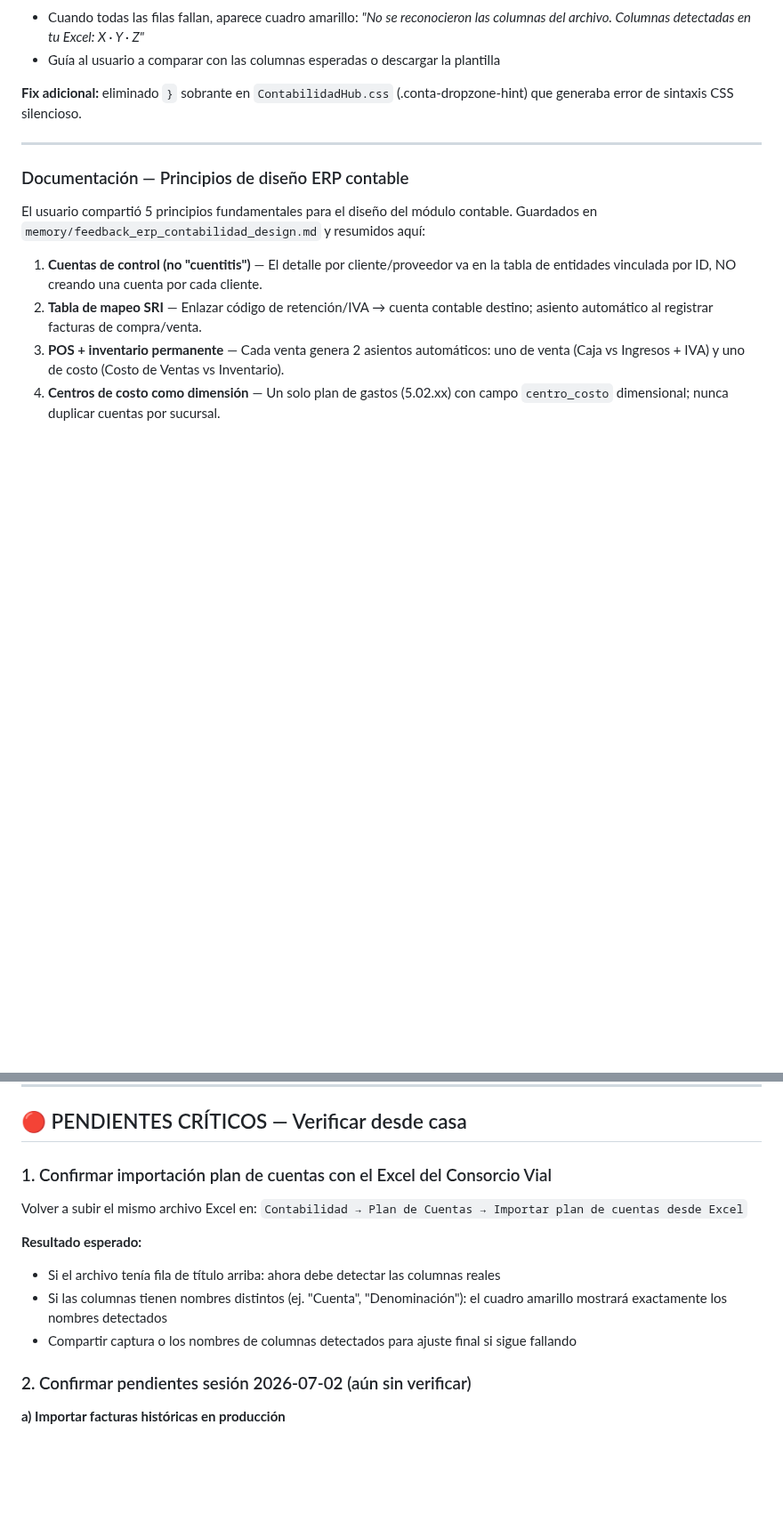
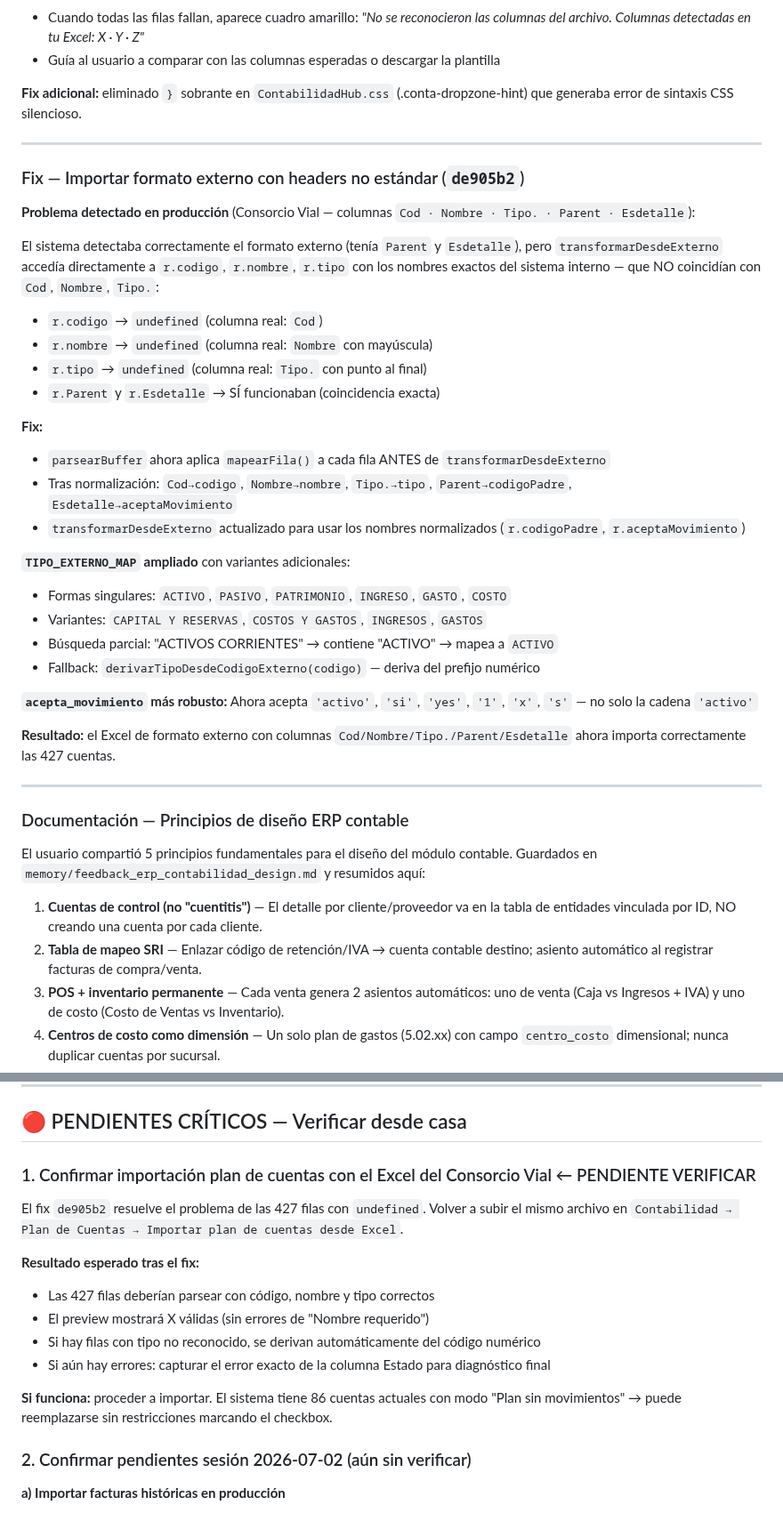
Before and after one commit to raocampo/AELAERP, a Markdown page: docs/pendientes-2026-07-03.md, 2 parts joined by grey strips. Shown at 89% size. GitHub-like rendering; blank space fills up the shorter version.

Commit message:
docs: actualizar sesión 2026-07-03 con fix formato externo (de905b2)
- pendientes-2026-07-03.md: agrega Fix de905b2 con diagnóstico exacto del
  problema (Cod/Tipo./Esdetalle no mapeaban), solución aplicada, TIPO_EXTERNO_MAP
  ampliado y acepta_movimiento robusto; actualiza pendiente #1 con instrucciones
  claras para verificar desde casa; agrega commit de905b2 a la tabla
- estado-proyecto.md: sección 23 incluye fix de905b2 en importación plan cuentas

Co-Authored-By: Claude Sonnet 4.6 <noreply@anthropic.com>

```diff
--- a/docs/pendientes-2026-07-03.md
+++ b/docs/pendientes-2026-07-03.md
@@ -115,6 +115,37 @@ que generaba error de sintaxis CSS silencioso.
 
 ---
 
+### Fix — Importar formato externo con headers no estándar (`de905b2`)
+
+**Problema detectado en producción** (Consorcio Vial — columnas `Cod · Nombre · Tipo. · Parent · Esdetalle`):
+
+El sistema detectaba correctamente el formato externo (tenía `Parent` y `Esdetalle`), pero
+`transformarDesdeExterno` accedía directamente a `r.codigo`, `r.nombre`, `r.tipo` con los
+nombres exactos del sistema interno — que NO coincidían con `Cod`, `Nombre`, `Tipo.`:
+- `r.codigo` → `undefined` (columna real: `Cod`)
+- `r.nombre` → `undefined` (columna real: `Nombre` con mayúscula)
+- `r.tipo`   → `undefined` (columna real: `Tipo.` con punto al final)
+- `r.Parent` y `r.Esdetalle` → SÍ funcionaban (coincidencia exacta)
+
+**Fix:**
+- `parsearBuffer` ahora aplica `mapearFila()` a cada fila ANTES de `transformarDesdeExterno`
+- Tras normalización: `Cod→codigo`, `Nombre→nombre`, `Tipo.→tipo`, `Parent→codigoPadre`, `Esdetalle→aceptaMovimiento`
+- `transformarDesdeExterno` actualizado para usar los nombres normalizados (`r.codigoPadre`, `r.aceptaMovimiento`)
+
+**`TIPO_EXTERNO_MAP` ampliado** con variantes adicionales:
+- Formas singulares: `ACTIVO`, `PASIVO`, `PATRIMONIO`, `INGRESO`, `GASTO`, `COSTO`
+- Variantes: `CAPITAL Y RESERVAS`, `COSTOS Y GASTOS`, `INGRESOS`, `GASTOS`
+- Búsqueda parcial: "ACTIVOS CORRIENTES" → contiene "ACTIVO" → mapea a `ACTIVO`
+- Fallback: `derivarTipoDesdeCodigoExterno(codigo)` — deriva del prefijo numérico
+
+**`acepta_movimiento` más robusto:**
+Ahora acepta `'activo'`, `'si'`, `'yes'`, `'1'`, `'x'`, `'s'` — no solo la cadena `'activo'`
+
+**Resultado:** el Excel de formato externo con columnas `Cod/Nombre/Tipo./Parent/Esdetalle`
+ahora importa correctamente las 427 cuentas.
+
+---
+
 ### Documentación — Principios de diseño ERP contable
 
 El usuario compartió 5 principios fundamentales para el diseño del módulo contable.
@@ -135,16 +166,19 @@ Guardados en `memory/feedback_erp_contabilidad_design.md` y resumidos aquí:
 
 ## 🔴 PENDIENTES CRÍTICOS — Verificar desde casa
 
-### 1. Confirmar importación plan de cuentas con el Excel del Consorcio Vial
+### 1. Confirmar importación plan de cuentas con el Excel del Consorcio Vial ← PENDIENTE VERIFICAR
 
-Volver a subir el mismo archivo Excel en:
-`Contabilidad → Plan de Cuentas → Importar plan de cuentas desde Excel`
+El fix `de905b2` resuelve el problema de las 427 filas con `undefined`. Volver a subir el mismo
+archivo en `Contabilidad → Plan de Cuentas → Importar plan de cuentas desde Excel`.
 
-**Resultado esperado:**
-- Si el archivo tenía fila de título arriba: ahora debe detectar las columnas reales
-- Si las columnas tienen nombres distintos (ej. "Cuenta", "Denominación"): el cuadro
-  amarillo mostrará exactamente los nombres detectados
-- Compartir captura o los nombres de columnas detectados para ajuste final si sigue fallando
+**Resultado esperado tras el fix:**
+- Las 427 filas deberían parsear con código, nombre y tipo correctos
+- El preview mostrará X válidas (sin errores de "Nombre requerido")
+- Si hay filas con tipo no reconocido, se derivan automáticamente del código numérico
+- Si aún hay errores: capturar el error exacto de la columna Estado para diagnóstico final
+
+**Si funciona:** proceder a importar. El sistema tiene 86 cuentas actuales con modo
+"Plan sin movimientos" → puede reemplazarse sin restricciones marcando el checkbox.
 
 ### 2. Confirmar pendientes sesión 2026-07-02 (aún sin verificar)
 
```
Also changed, not shown: other parts of docs/pendientes-2026-07-03.md (+3 -1 lines), docs/estado-proyecto.md (+7 -0 lines).
